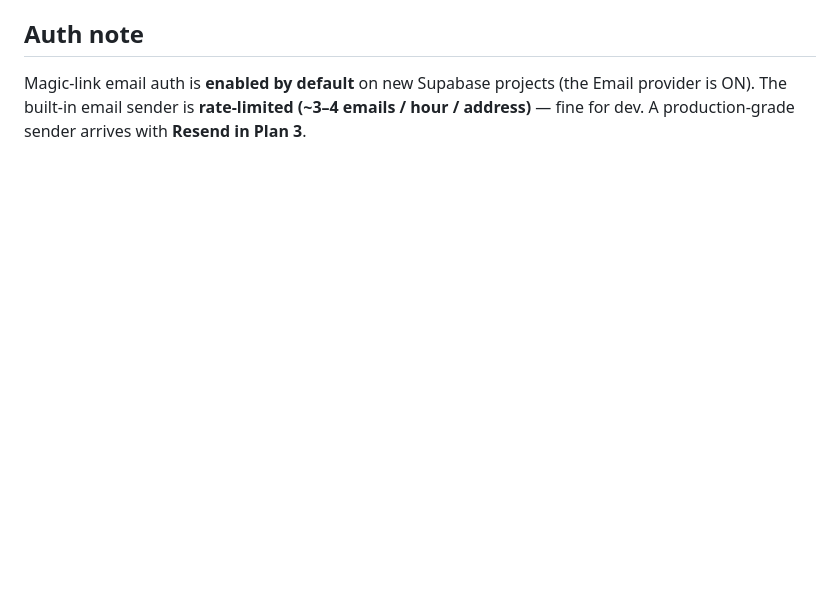
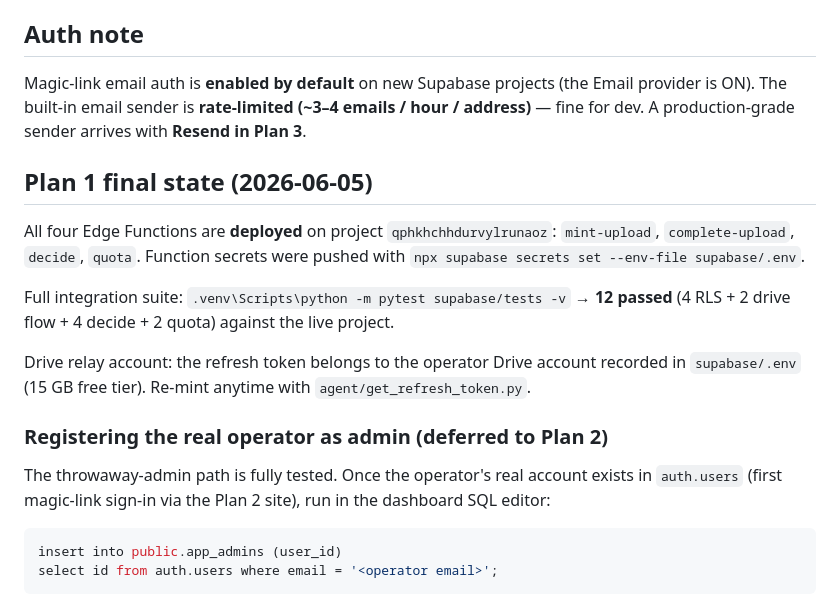
Before and after one commit to Osmiosis/SideLine, a Markdown page: supabase/SETUP.md, the part around the change. Drawn GitHub-style; blank space fills up the shorter version.

Commit message:
docs(cloud): record admin registration + final plan1 setup state
Co-Authored-By: Claude Opus 4.8 <noreply@anthropic.com>

````diff
--- a/supabase/SETUP.md
+++ b/supabase/SETUP.md
@@ -72,3 +72,25 @@ scope. The operator does the console steps; the script mints the refresh token.
 Magic-link email auth is **enabled by default** on new Supabase projects (the Email provider is
 ON). The built-in email sender is **rate-limited (~3–4 emails / hour / address)** — fine for dev.
 A production-grade sender arrives with **Resend in Plan 3**.
+
+## Plan 1 final state (2026-06-05)
+
+All four Edge Functions are **deployed** on project `qphkhchhdurvylrunaoz`:
+`mint-upload`, `complete-upload`, `decide`, `quota`. Function secrets were pushed with
+`npx supabase secrets set --env-file supabase/.env`.
+
+Full integration suite: `.venv\Scripts\python -m pytest supabase/tests -v` → **12 passed**
+(4 RLS + 2 drive flow + 4 decide + 2 quota) against the live project.
+
+Drive relay account: the refresh token belongs to the operator Drive account recorded in
+`supabase/.env` (15 GB free tier). Re-mint anytime with `agent/get_refresh_token.py`.
+
+### Registering the real operator as admin (deferred to Plan 2)
+
+The throwaway-admin path is fully tested. Once the operator's real account exists in
+`auth.users` (first magic-link sign-in via the Plan 2 site), run in the dashboard SQL editor:
+
+```sql
+insert into public.app_admins (user_id)
+select id from auth.users where email = '<operator email>';
+```
````
